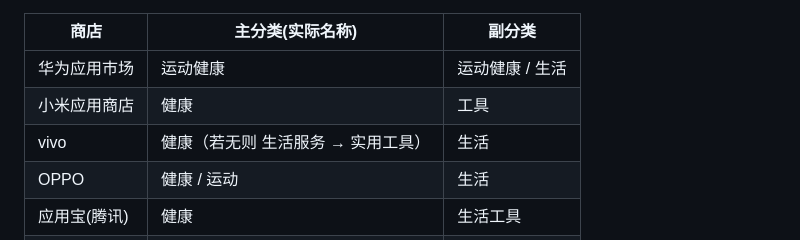
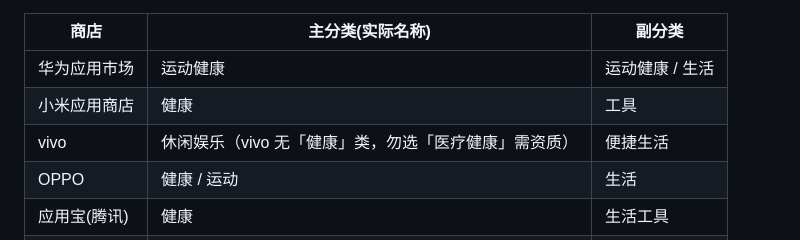
Before and after one commit to heyanghappy/mindapp-privacy, a Markdown page: SUBMISSION.md, the part around the change. Rendered like a GitHub page.

Commit message:
vivo主分类定为休闲娱乐(实际列表无健康类)

```diff
--- a/SUBMISSION.md
+++ b/SUBMISSION.md
@@ -107,7 +107,7 @@
 |---|---|---|
 | 华为应用市场 | 运动健康 | 运动健康 / 生活 |
 | 小米应用商店 | 健康 | 工具 |
-| vivo | 健康（若无则 生活服务 → 实用工具） | 生活 |
+| vivo | 休闲娱乐（vivo 无「健康」类，勿选「医疗健康」需资质） | 便捷生活 |
 | OPPO | 健康 / 运动 | 生活 |
 | 应用宝(腾讯) | 健康 | 生活工具 |
 | 百度手机助手 | 健康 | 生活 |
```
